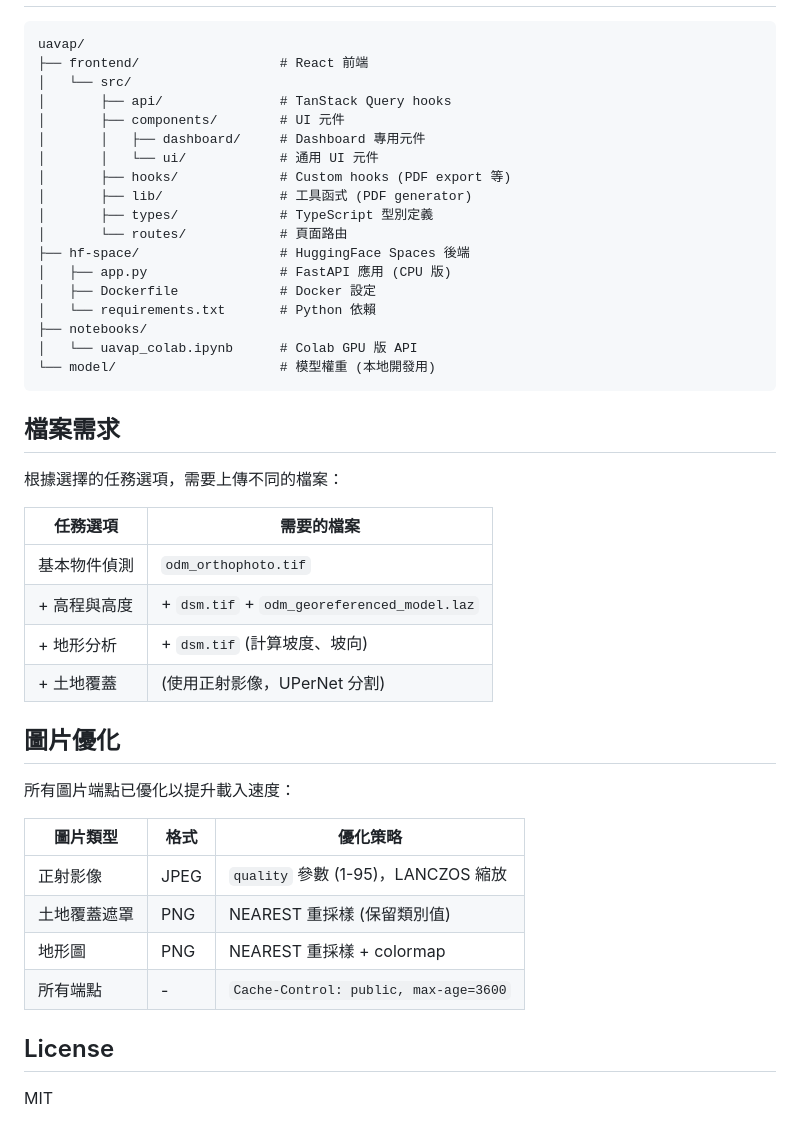
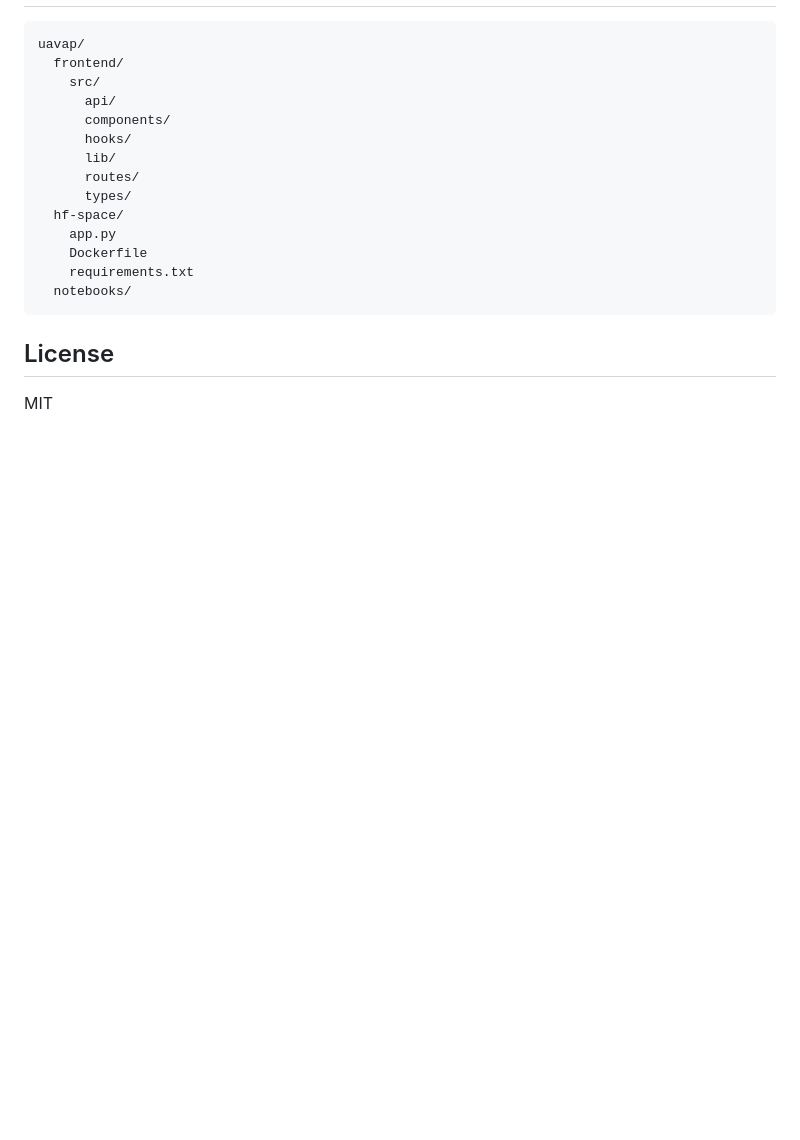
Before and after one commit to chyyynh/uavap, a Markdown page: README.md, the part around one of its changes. Drawn GitHub-style; blank space fills up the shorter version.

````diff
--- a/README.md
+++ b/README.md
@@ -155,46 +137,20 @@ pnpm dev
 
 ```
 uavap/
-├── frontend/                  # React 前端
-│   └── src/
-│       ├── api/               # TanStack Query hooks
-│       ├── components/        # UI 元件
-│       │   ├── dashboard/     # Dashboard 專用元件
-│       │   └── ui/            # 通用 UI 元件
-│       ├── hooks/             # Custom hooks (PDF export 等)
-│       ├── lib/               # 工具函式 (PDF generator)
-│       ├── types/             # TypeScript 型別定義
-│       └── routes/            # 頁面路由
-├── hf-space/                  # HuggingFace Spaces 後端
-│   ├── app.py                 # FastAPI 應用 (CPU 版)
-│   ├── Dockerfile             # Docker 設定
-│   └── requirements.txt       # Python 依賴
-├── notebooks/
-│   └── uavap_colab.ipynb      # Colab GPU 版 API
-└── model/                     # 模型權重 (本地開發用)
+  frontend/
+    src/
+      api/
+      components/
+      hooks/
+      lib/
+      routes/
+      types/
+  hf-space/
+    app.py
+    Dockerfile
+    requirements.txt
+  notebooks/
 ```
-
-## 檔案需求
-
-根據選擇的任務選項，需要上傳不同的檔案：
-
-| 任務選項       | 需要的檔案                                  |
-| -------------- | ------------------------------------------- |
-| 基本物件偵測   | `odm_orthophoto.tif`                        |
-| + 高程與高度   | + `dsm.tif` + `odm_georeferenced_model.laz` |
-| + 地形分析     | + `dsm.tif` (計算坡度、坡向)                |
-| + 土地覆蓋     | (使用正射影像，UPerNet 分割)                |
-
-## 圖片優化
-
-所有圖片端點已優化以提升載入速度：
-
-| 圖片類型     | 格式 | 優化策略                                |
-| ------------ | ---- | --------------------------------------- |
-| 正射影像     | JPEG | `quality` 參數 (1-95)，LANCZOS 縮放     |
-| 土地覆蓋遮罩 | PNG  | NEAREST 重採樣 (保留類別值)             |
-| 地形圖       | PNG  | NEAREST 重採樣 + colormap               |
-| 所有端點     | -    | `Cache-Control: public, max-age=3600`   |
 
 ## License
 
````
Also changed, not shown: other parts of README.md (+102 -120 lines).
